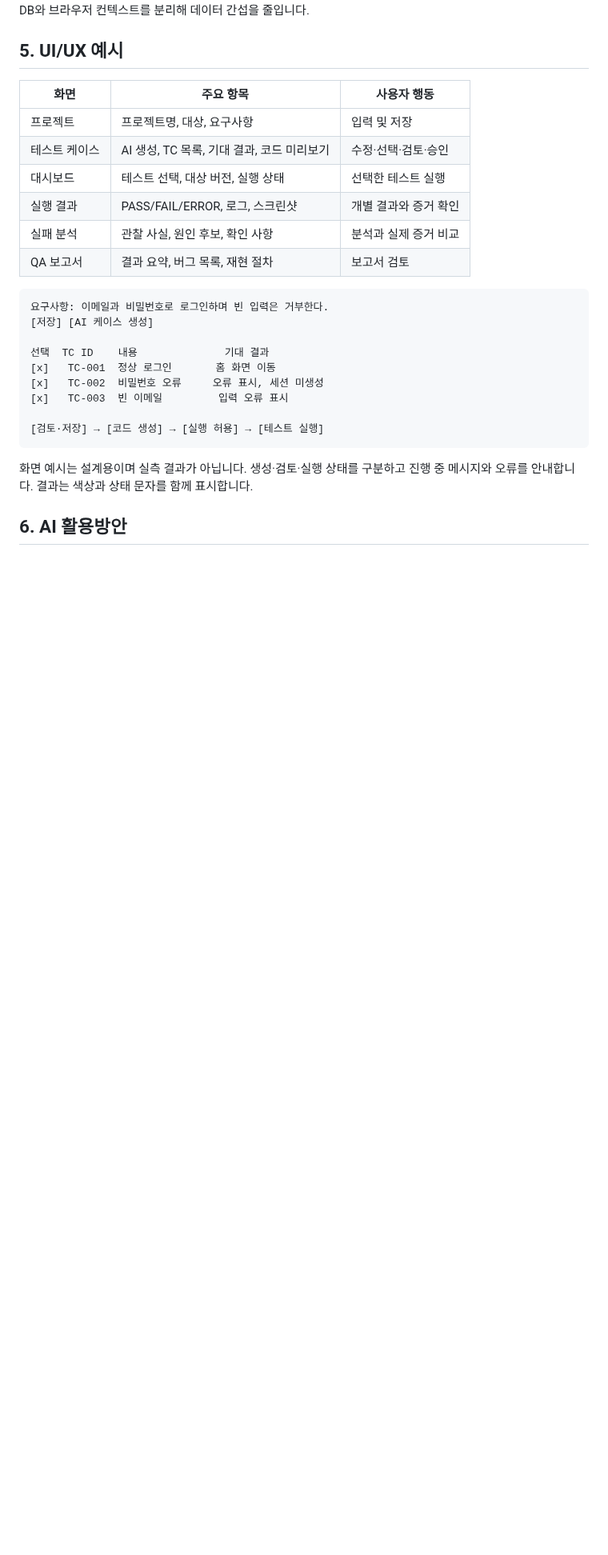
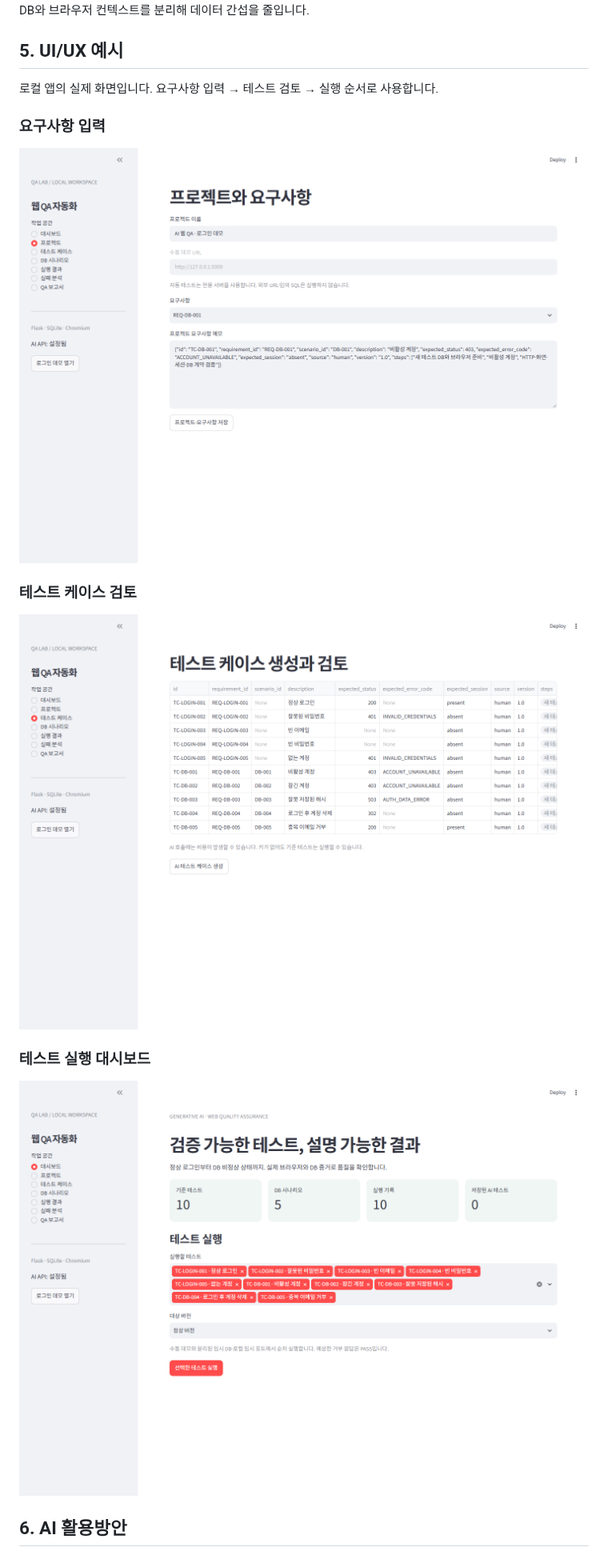
Before and after one commit to Rascal7/26AI_QAproject, a Markdown page: README.md, the part around the change. Shown at 80% size. GitHub-like rendering; pictures changed too: docs/images/dashboard.png (added), docs/images/requirements.png (added), docs/images/test-cases.png (added); blank space fills up the shorter version.

Commit message:
docs: replace UI wireframes with actual app screenshots

````diff
--- a/README.md
+++ b/README.md
@@ -63,28 +63,16 @@ TC에는 식별자, 설명, 사전 조건, 수행 단계와 기대 결과를 포
 
 ## 5. UI/UX 예시
 
-| 화면 | 주요 항목 | 사용자 행동 |
-|---|---|---|
-| 프로젝트 | 프로젝트명, 대상, 요구사항 | 입력 및 저장 |
-| 테스트 케이스 | AI 생성, TC 목록, 기대 결과, 코드 미리보기 | 수정·선택·검토·승인 |
-| 대시보드 | 테스트 선택, 대상 버전, 실행 상태 | 선택한 테스트 실행 |
-| 실행 결과 | PASS/FAIL/ERROR, 로그, 스크린샷 | 개별 결과와 증거 확인 |
-| 실패 분석 | 관찰 사실, 원인 후보, 확인 사항 | 분석과 실제 증거 비교 |
-| QA 보고서 | 결과 요약, 버그 목록, 재현 절차 | 보고서 검토 |
+로컬 앱의 실제 화면입니다. 요구사항 입력 → 테스트 검토 → 실행 순서로 사용합니다.
 
-```text
-요구사항: 이메일과 비밀번호로 로그인하며 빈 입력은 거부한다.
-[저장] [AI 케이스 생성]
+### 요구사항 입력
+![프로젝트와 요구사항 입력 화면](docs/images/requirements.png)
 
-선택  TC ID    내용              기대 결과
-[x]   TC-001  정상 로그인       홈 화면 이동
-[x]   TC-002  비밀번호 오류     오류 표시, 세션 미생성
-[x]   TC-003  빈 이메일         입력 오류 표시
+### 테스트 케이스 검토
+![테스트 케이스 생성과 검토 화면](docs/images/test-cases.png)
 
-[검토·저장] → [코드 생성] → [실행 허용] → [테스트 실행]
-```
-
-화면 예시는 설계용이며 실측 결과가 아닙니다. 생성·검토·실행 상태를 구분하고 진행 중 메시지와 오류를 안내합니다. 결과는 색상과 상태 문자를 함께 표시합니다.
+### 테스트 실행 대시보드
+![테스트 선택과 실행 대시보드](docs/images/dashboard.png)
 
 ## 6. AI 활용방안
 
````
